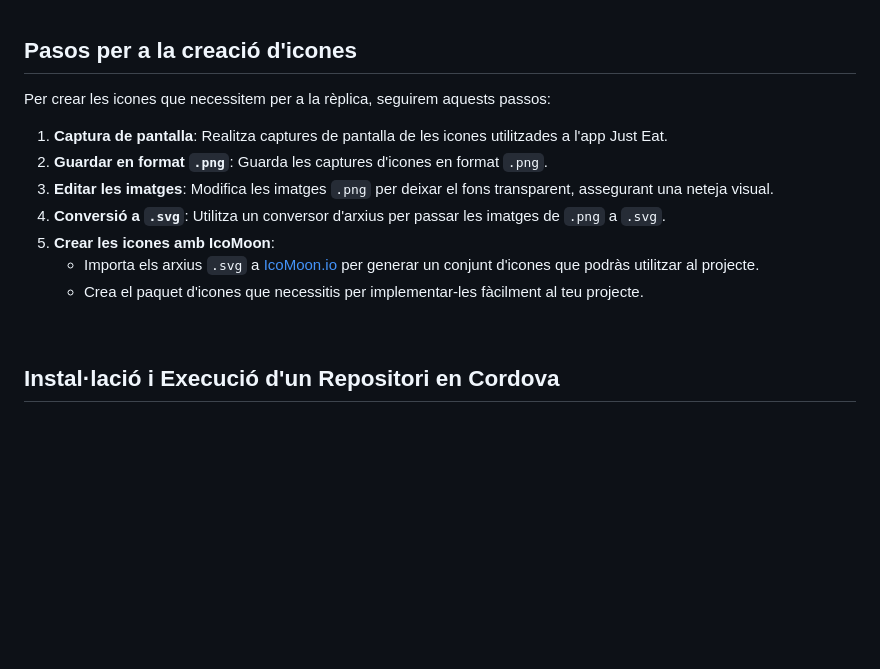
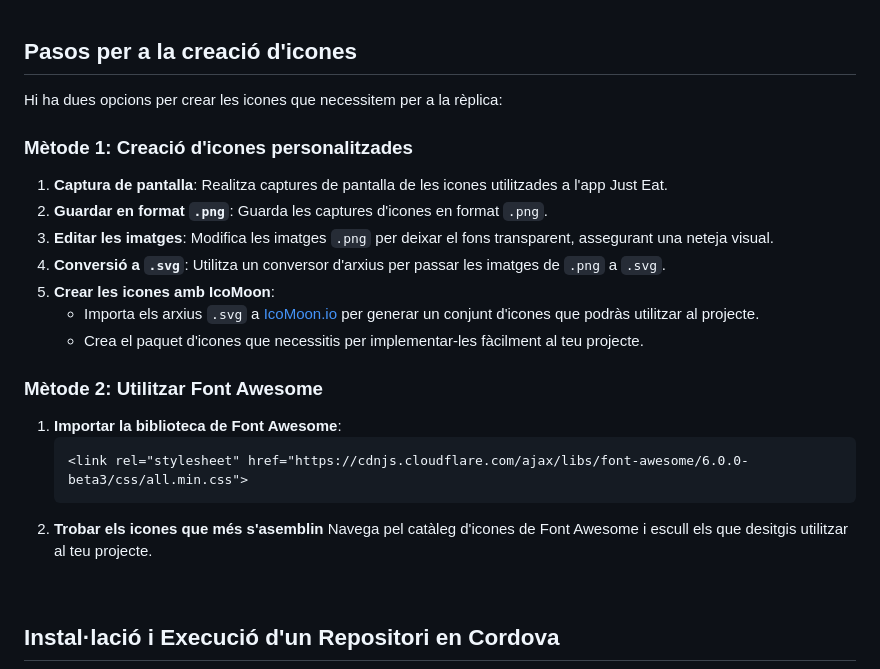
Before and after one commit to Sailok25/JustEat-Clone, a Markdown page: README.md, the part around the change. Drawn GitHub-style; blank space fills up the shorter version.

````diff
--- a/README.md
+++ b/README.md
@@ -25,8 +25,9 @@ Aquest repte consisteix en clonar una part de l'app **Just Eat**, centrant-nos e
 
 ## Pasos per a la creació d'icones
 
-Per crear les icones que necessitem per a la rèplica, seguirem aquests passos:
+Hi ha dues opcions per crear les icones que necessitem per a la rèplica:
 
+### **Mètode 1: Creació d'icones personalitzades**
 1. **Captura de pantalla**: Realitza captures de pantalla de les icones utilitzades a l'app Just Eat.
 2. **Guardar en format `.png`**: Guarda les captures d'icones en format `.png`.
 3. **Editar les imatges**: Modifica les imatges `.png` per deixar el fons transparent, assegurant una neteja visual.
@@ -34,6 +35,14 @@ Per crear les icones que necessitem per a la rèplica, seguirem aquests passos:
 5. **Crear les icones amb IcoMoon**:
    - Importa els arxius `.svg` a [IcoMoon.io](https://icomoon.io) per generar un conjunt d'icones que podràs utilitzar al projecte.
    - Crea el paquet d'icones que necessitis per implementar-les fàcilment al teu projecte.
+
+### **Mètode 2: Utilitzar Font Awesome**
+1. **Importar la biblioteca de Font Awesome**:
+   ```html
+   <link rel="stylesheet" href="https://cdnjs.cloudflare.com/ajax/libs/font-awesome/6.0.0-beta3/css/all.min.css">
+   ```
+2. **Trobar els icones que més s'asemblin**
+   Navega pel catàleg d'icones de Font Awesome i escull els que desitgis utilitzar al teu projecte.
 
 <br>
 
````
